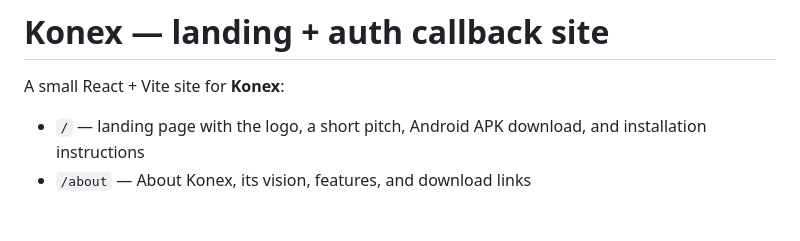
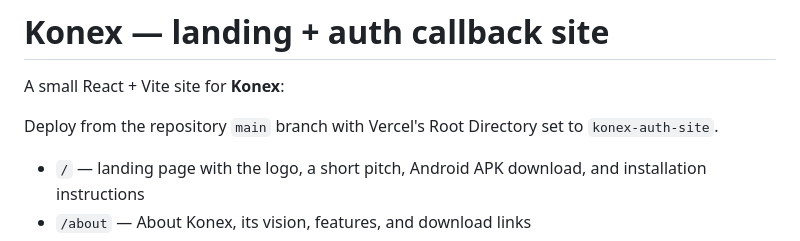
Before and after one commit to Desmond689/Konex-, a Markdown page: konex-auth-site/README.md, the part around the change. Rendered like a GitHub page; blank space fills up the shorter version.

Commit message:
Trigger auth site deployment
Co-authored-by: Copilot <223556219+Copilot@users.noreply.github.com>

```diff
--- a/konex-auth-site/README.md
+++ b/konex-auth-site/README.md
@@ -1,6 +1,9 @@
 # Konex — landing + auth callback site
 
 A small React + Vite site for **Konex**:
+
+Deploy from the repository `main` branch with Vercel's Root Directory set to
+`konex-auth-site`.
 
 - `/` — landing page with the logo, a short pitch, Android APK download, and installation instructions
 - `/about` — About Konex, its vision, features, and download links
```
